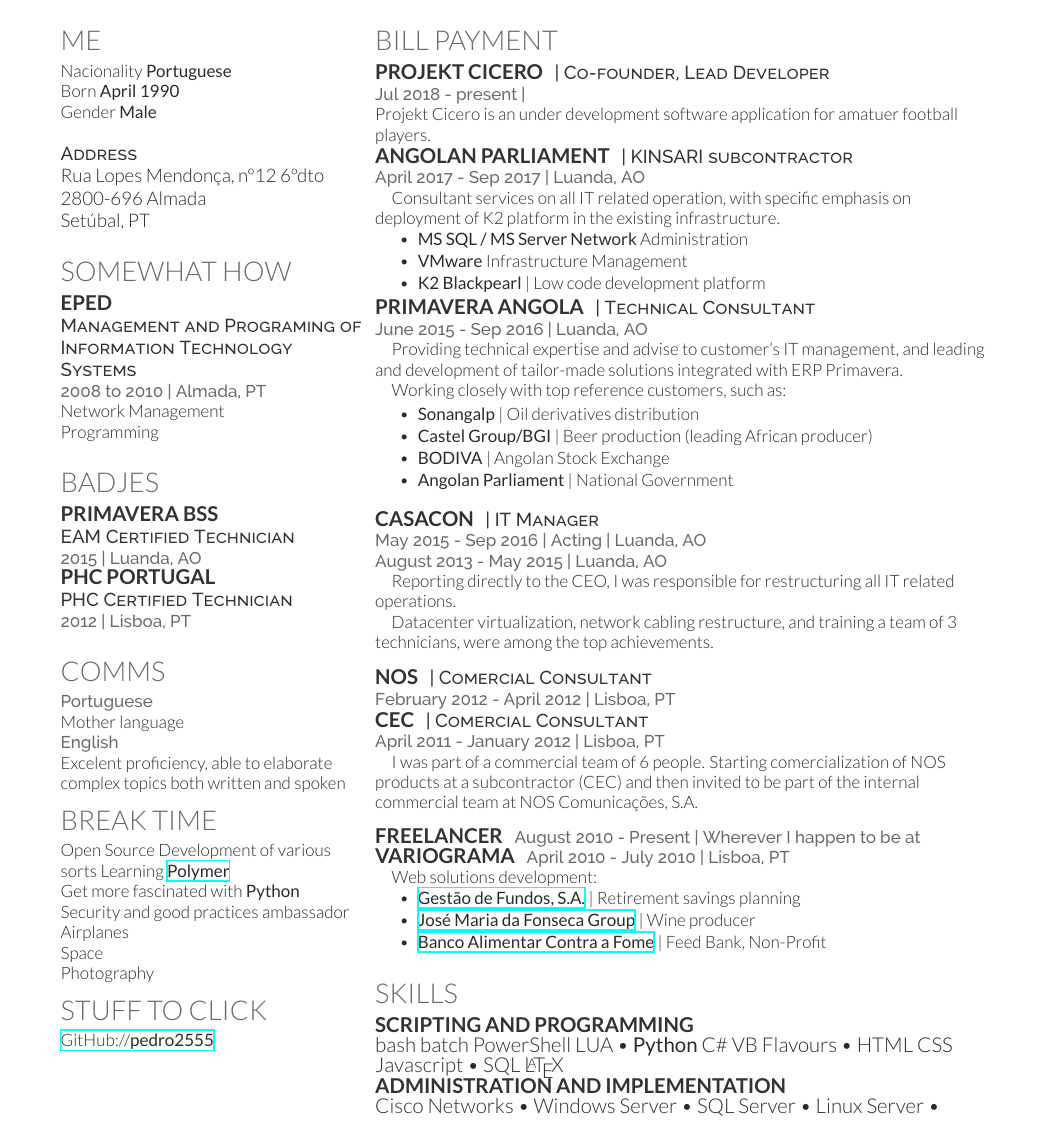
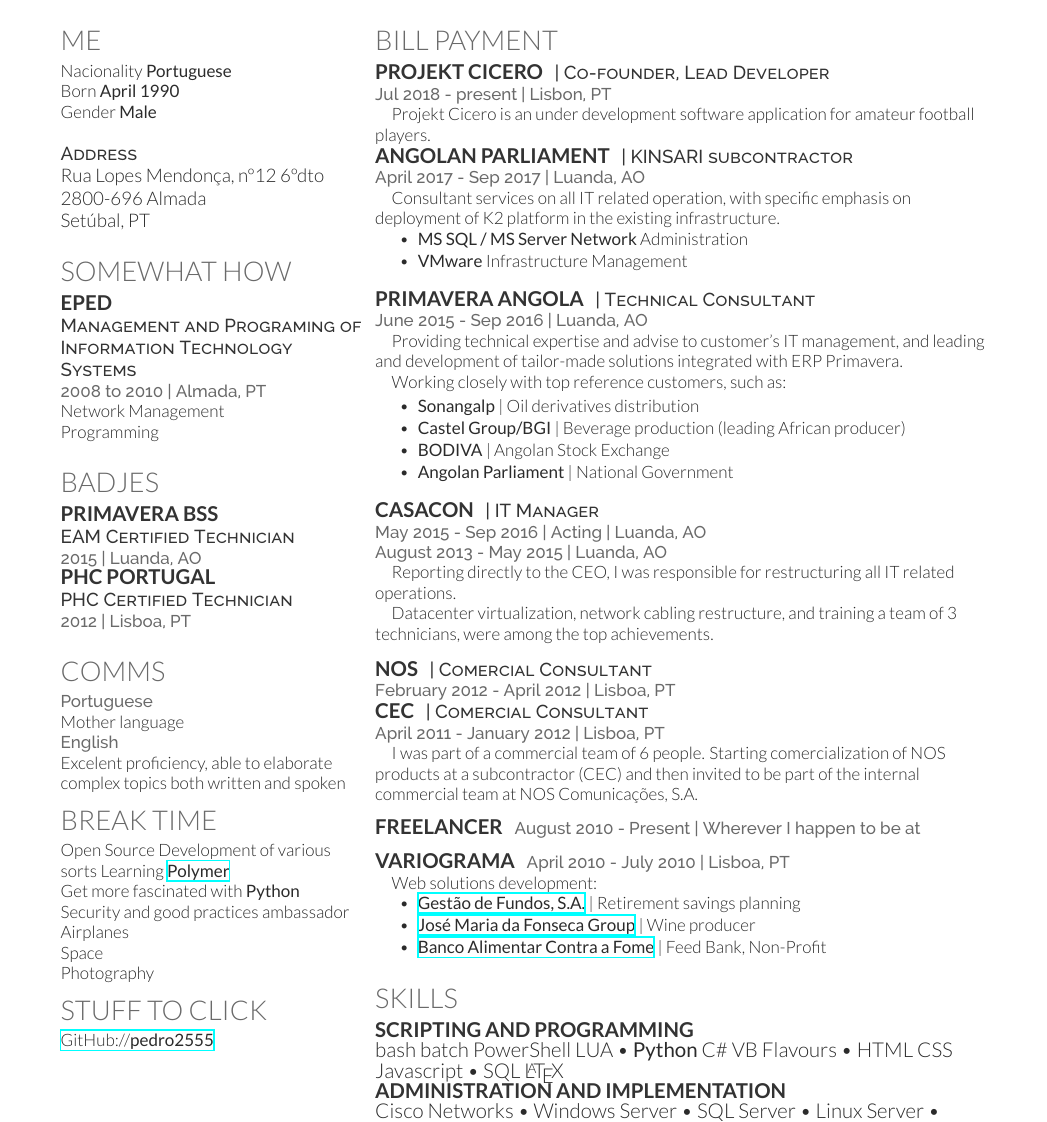
Before and after one commit to pedro2555/cv, a LaTeX CV (cv_12.tex): part of the page, cut so that both start at the same text. Compiled offline with XeLaTeX.

Commit message:
section space and typos

```diff
--- a/cv_12.tex
+++ b/cv_12.tex
@@ -103,9 +103,8 @@
 \runsubsection{Projekt Cicero}
 \descript{| Co-founder, Lead Developer}
 
-\location{Jul 2018 - present | }
-
-Projekt Cicero is an under development software application for amatuer football players.
+\location{Jul 2018 - present | Lisbon, PT}
+\-\	\ \ \ \ Projekt Cicero is an under development software application for amateur football players.
 
 \runsubsection{Angolan Parliament}
 \descript{| KINSARI subcontractor}
@@ -116,8 +115,9 @@
 \begin{tightitemize}
 	\item \textbf{MS SQL / MS Server Network} Administration
 	\item \textbf{VMware} Infrastructure Management
-	\item \textbf{K2 Blackpearl} | Low code development platform
 \end{tightitemize}
+
+\sectionspace
 
 \runsubsection{Primavera Angola}
 \descript{| Technical Consultant}
@@ -127,7 +127,7 @@
 \-\	\ \ \ \ Working closely with top reference customers, such as:\\
 \begin{tightitemize}
 	\item \textbf{Sonangalp} | Oil derivatives distribution
-	\item \textbf{Castel Group/BGI} | Beer production (leading African producer)
+	\item \textbf{Castel Group/BGI} | Beverage production (leading African producer)
 	\item \textbf{BODIVA} | Angolan Stock Exchange
 	\item \textbf{Angolan Parliament} | National Government
 \end{tightitemize}
@@ -158,6 +157,9 @@
 
 \runsubsection{Freelancer}
 \location{August 2010 - Present | Wherever I happen to be at}
+
+\sectionspace
+
 \runsubsection{Variograma}
 \location{April 2010 - July 2010 | Lisboa, PT}
 \-\	\ \ \ \ Web solutions development:
```
Also changed, not shown: cv_12.tex (1 more changed lines).
